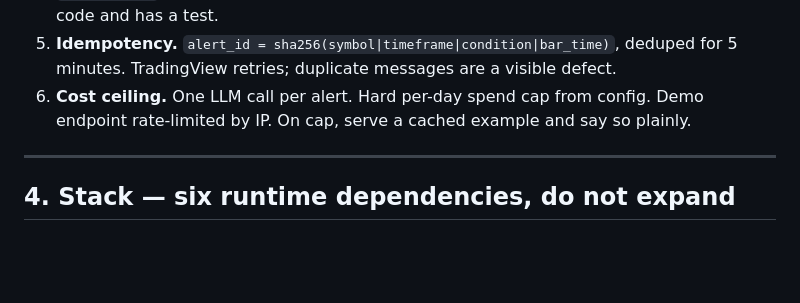
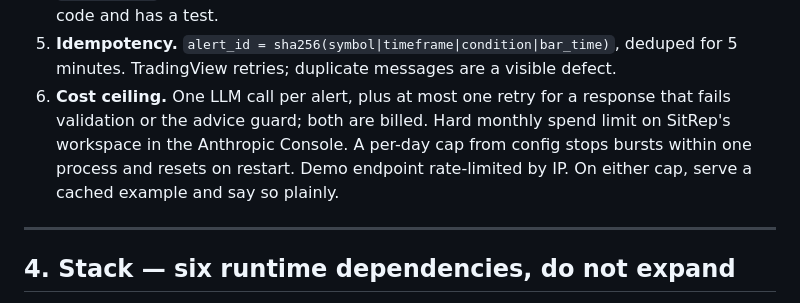
Before and after one commit to J4rv12/sitrep, a Markdown page: CLAUDE.md, the part around the change. GitHub-like rendering; blank space fills up the shorter version.

Commit message:
docs: state the spend caps the code can enforce

```diff
--- a/CLAUDE.md
+++ b/CLAUDE.md
@@ -55,8 +55,11 @@ Violating any of these is a bug regardless of test status.
    code and has a test.
 5. **Idempotency.** `alert_id = sha256(symbol|timeframe|condition|bar_time)`, deduped for
    5 minutes. TradingView retries; duplicate messages are a visible defect.
-6. **Cost ceiling.** One LLM call per alert. Hard per-day spend cap from config. Demo endpoint
-   rate-limited by IP. On cap, serve a cached example and say so plainly.
+6. **Cost ceiling.** One LLM call per alert, plus at most one retry for a response that fails
+   validation or the advice guard; both are billed. Hard monthly spend limit on SitRep's
+   workspace in the Anthropic Console. A per-day cap from config stops bursts within one process
+   and resets on restart. Demo endpoint rate-limited by IP. On either cap, serve a cached example
+   and say so plainly.
 
 ---
 
```
